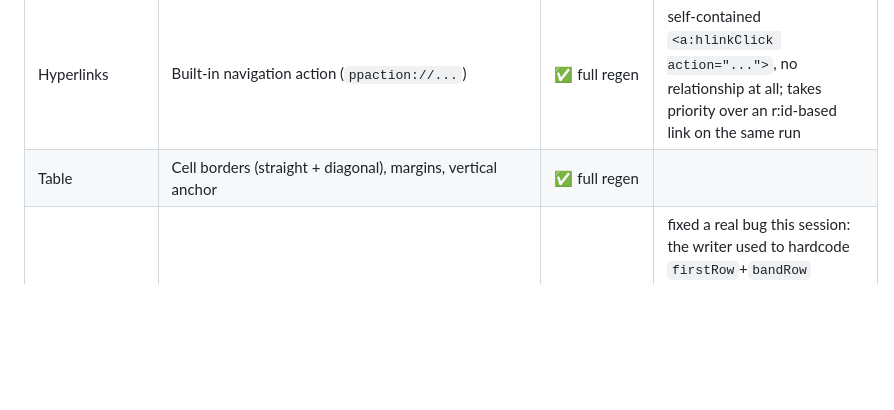
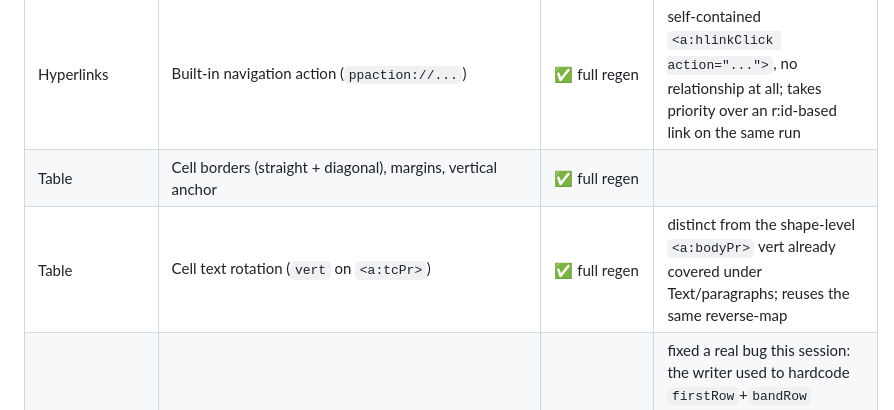
Before and after one commit to kotoba-lang/slides, a Markdown page: README.md, the part around the change. Rendered like a GitHub page; blank space fills up the shorter version.

Commit message:
docs: add table cell text rotation to the coverage matrix
Co-Authored-By: Claude Opus 4.8 (1M context)

```diff
--- a/README.md
+++ b/README.md
@@ -283,6 +283,7 @@ For the *reader* side of each row (`kotoba-lang/drawingml`/
 | Hyperlinks | Internal same-deck slide jump | ✅ full regen + patch | writes a valid `Internal` relationship (bare sibling filename, no `TargetMode`) — fixes a real bug where every hyperlink, internal or external, was previously written as external |
 | Hyperlinks | Built-in navigation action (`ppaction://...`) | ✅ full regen | self-contained `<a:hlinkClick action="...">`, no relationship at all; takes priority over an r:id-based link on the same run |
 | Table | Cell borders (straight + diagonal), margins, vertical anchor | ✅ full regen | |
+| Table | Cell text rotation (`vert` on `<a:tcPr>`) | ✅ full regen | distinct from the shape-level `<a:bodyPr>` vert already covered under Text/paragraphs; reuses the same reverse-map |
 | Table | Table style flags (firstRow/lastRow/firstCol/lastCol/bandRow/bandCol) | ✅ full regen | fixed a real bug this session: the writer used to hardcode `firstRow`+`bandRow` regardless of the source table's actual flags; now respects them, falling back to that same historical default only when the deck carries none at all |
 | Table | Column widths / row heights | ✅ full regen | falls back to even division across `:slides/w`/`:slides/h` only when `:slides/column-widths`/`:slides/row-heights` is absent or its length doesn't match the table's actual column/row count |
 | Chart/Table | Graphic frame lock flags (`graphicFrameLocks`) | ✅ full regen | fixed a real bug this session — the writer previously hardcoded `noGrp="1"` regardless of the source table/chart's actual lock state; falls back to that same historical default only when the shape carries no `:slides/locks` at all |
```
